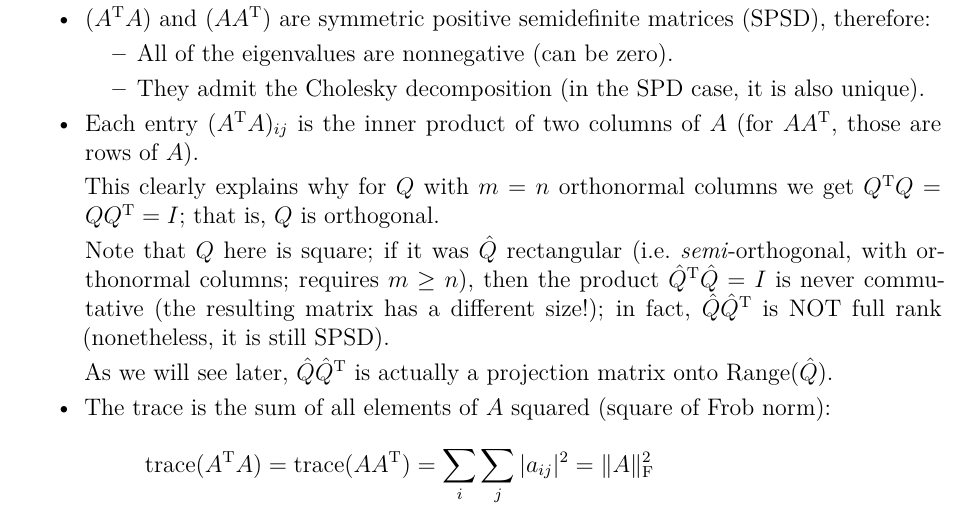
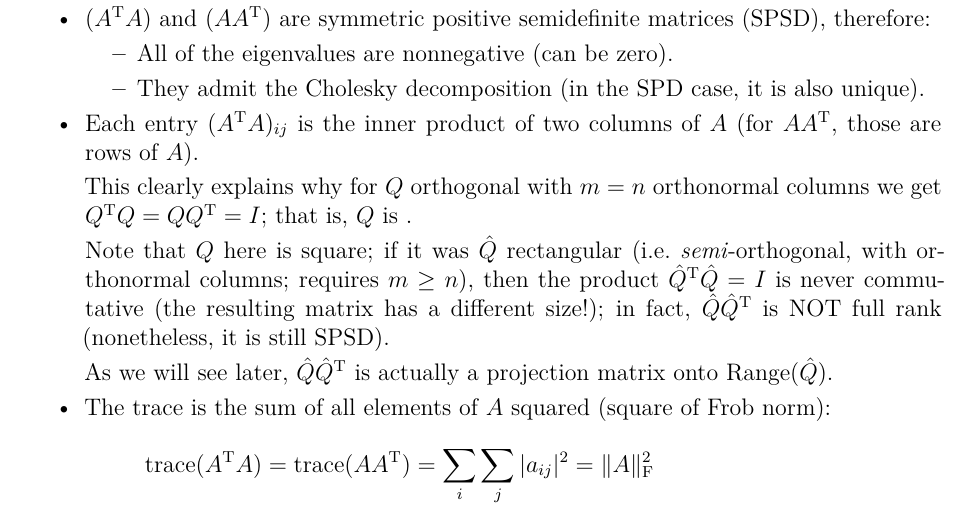
Before and after one commit to japm48/Notes_NumLinalg, a LaTeX document (main.tex): part of page 17 of 61, cut so that both start at the same text. Compiled offline with XeLaTeX.

Commit message:
Updates from Overleaf

```diff
--- a/main.tex
+++ b/main.tex
@@ -891,7 +891,7 @@ Let $A\in \RR^{m\times n}$, then it holds:
 
     \item Each entry $(A\transp A)_{ij}$ is the inner product of two columns of $A$ (for $AA\transp$, those are rows of $A$).
 
-    This clearly explains why for $Q$ with $m=n$ orthonormal columns we get $ Q\transp Q=QQ\transp=I$; that is, $Q$ is orthogonal.
+    This clearly explains why for $Q$ orthogonal with $m=n$ orthonormal columns we get $ Q\transp Q=QQ\transp=I$; that is, $Q$ is .
 
     Note that $Q$ here is square; if it was $\hat Q$ rectangular (i.e.\@ \emph{semi}-orthogonal, with orthonormal columns; requires $m\ge n$), then the product $\hat Q\transp \hat Q = I$ is never commutative (the resulting matrix has a different size!); in fact, $\hat{Q}\hat{Q}\transp$ is NOT full rank (nonetheless, it is still SPSD).
 
```
